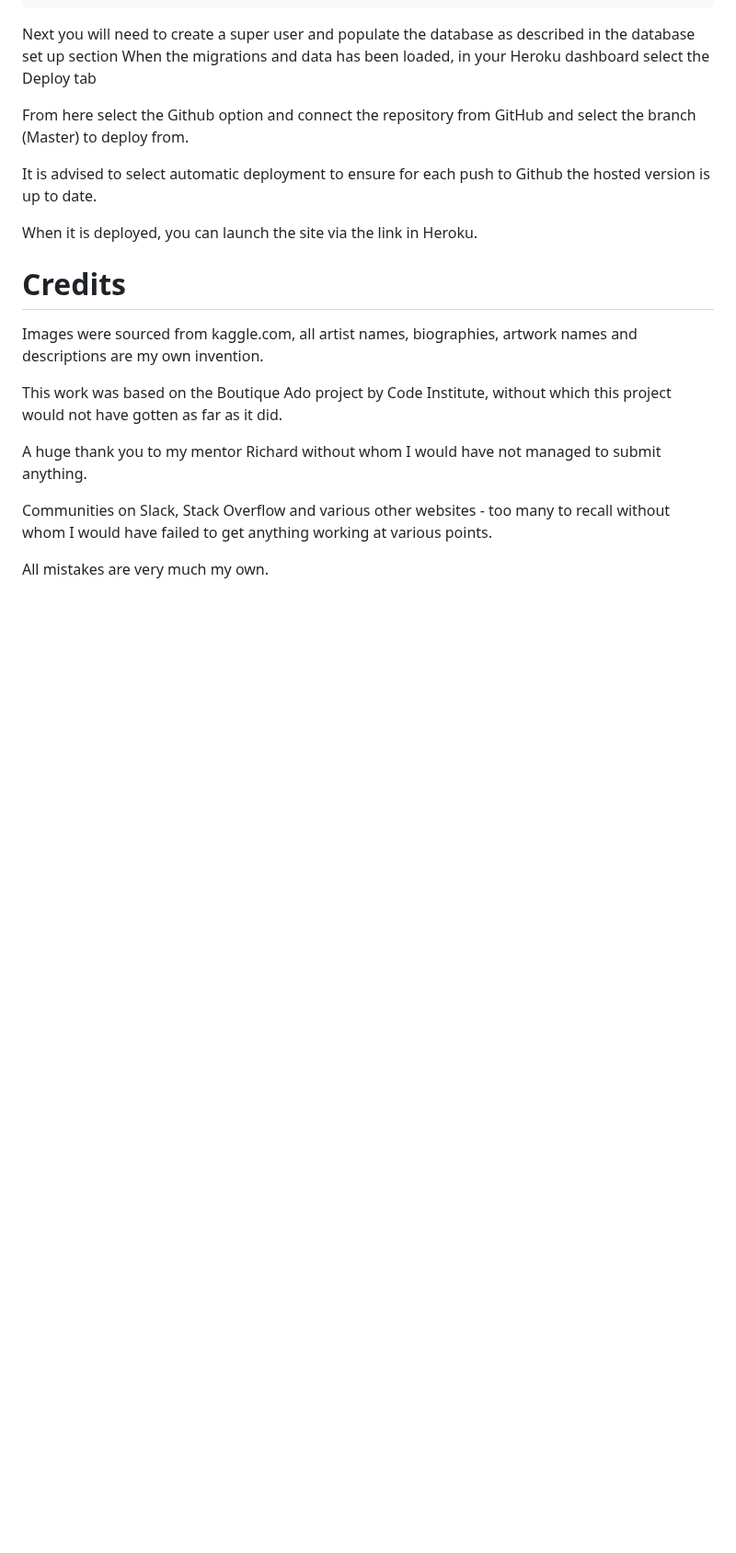
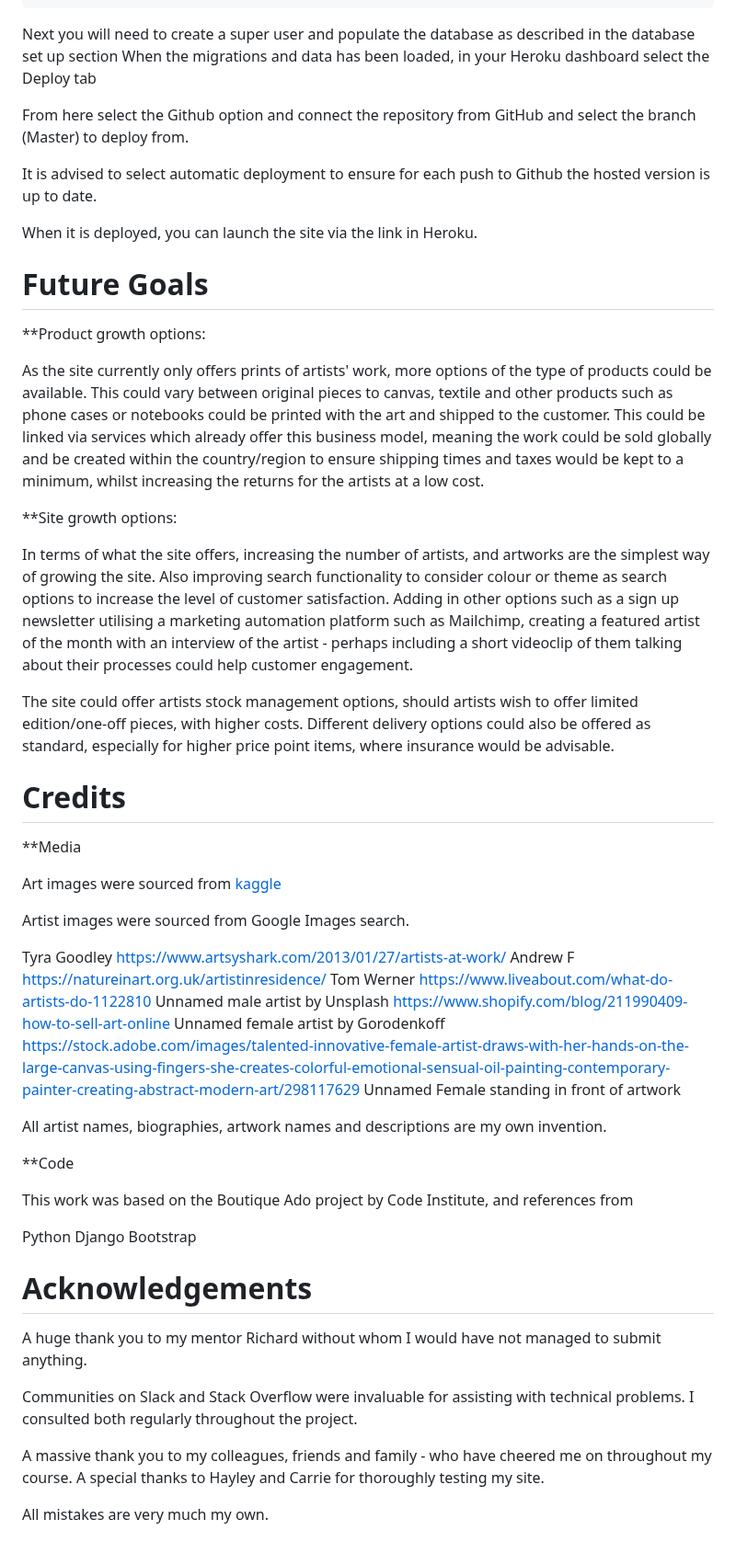
Before and after one commit to RhiH/studio_gallery, a Markdown page: README.md, the part around one of its changes. Shown at 92% size. Drawn GitHub-style; blank space fills up the shorter version.

Commit message:
Update README.md
add in credits  for images.

```diff
--- a/README.md
+++ b/README.md
@@ -335,15 +326,51 @@ It is advised to select automatic deployment to ensure for each push to Github t
 
 When it is deployed, you can launch the site via the link in Heroku.
 
+# Future Goals
+
+**Product growth options:
+
+As the site currently only offers prints of artists' work, more options of the type of products could be available. This could vary between original pieces to canvas, textile and other products such as phone cases or notebooks could be printed with the art and shipped to the customer. This could be linked via services which already offer this business model, meaning the work could be sold globally and be created within the country/region to ensure shipping times and taxes would be kept to a minimum, whilst increasing the returns for the artists at a low cost.
+
+**Site growth options:
+
+In terms of what the site offers, increasing the number of artists, and artworks are the simplest way of growing the site.  Also improving search functionality to consider colour or theme as search options to increase the level of customer satisfaction. Adding in other options such as a sign up newsletter utilising a marketing automation platform such as Mailchimp, creating a featured artist of the month with an interview of the artist - perhaps including a short videoclip of them talking about their processes could help customer engagement.
+
+The site could offer artists stock management options, should artists wish to offer limited edition/one-off pieces, with higher costs. Different delivery options could also be offered as standard, especially for higher price point items, where insurance would be advisable.
+
 
 # Credits
 
-Images were sourced from kaggle.com, all artist names, biographies, artwork names and descriptions are my own invention.
+**Media
 
-This work was based on the Boutique Ado project by Code Institute, without which this project would not have gotten as far as it did.
+Art images were sourced from [kaggle](https://www.kaggle.com/datasets "Link to Kaggle datasets")
+
+Artist images were sourced from Google Images search.
+
+Tyra Goodley https://www.artsyshark.com/2013/01/27/artists-at-work/
+Andrew F https://natureinart.org.uk/artistinresidence/
+Tom Werner https://www.liveabout.com/what-do-artists-do-1122810
+Unnamed male artist by Unsplash https://www.shopify.com/blog/211990409-how-to-sell-art-online
+Unnamed female artist by Gorodenkoff https://stock.adobe.com/images/talented-innovative-female-artist-draws-with-her-hands-on-the-large-canvas-using-fingers-she-creates-colorful-emotional-sensual-oil-painting-contemporary-painter-creating-abstract-modern-art/298117629
+Unnamed Female standing in front of artwork
+
+All artist names, biographies, artwork names and descriptions are my own invention.
+
+**Code
+
+This work was based on the Boutique Ado project by Code Institute, and references from
+
+Python
+Django
+Bootstrap
+
+
+# Acknowledgements
 
 A huge thank you to my mentor Richard without whom I would have not managed to submit anything.
 
-Communities on Slack, Stack Overflow and various other websites - too many to recall without whom I would have failed to get anything working at various points.
+Communities on Slack and Stack Overflow were invaluable for assisting with technical problems. I consulted both regularly throughout the project.
+
+A massive thank you to my colleagues, friends and family - who have cheered me on throughout my course. A special thanks to Hayley and Carrie for thoroughly testing my site.
 
 All mistakes are very much my own.
```
Also changed, not shown: other parts of README.md (+0 -9 lines).
